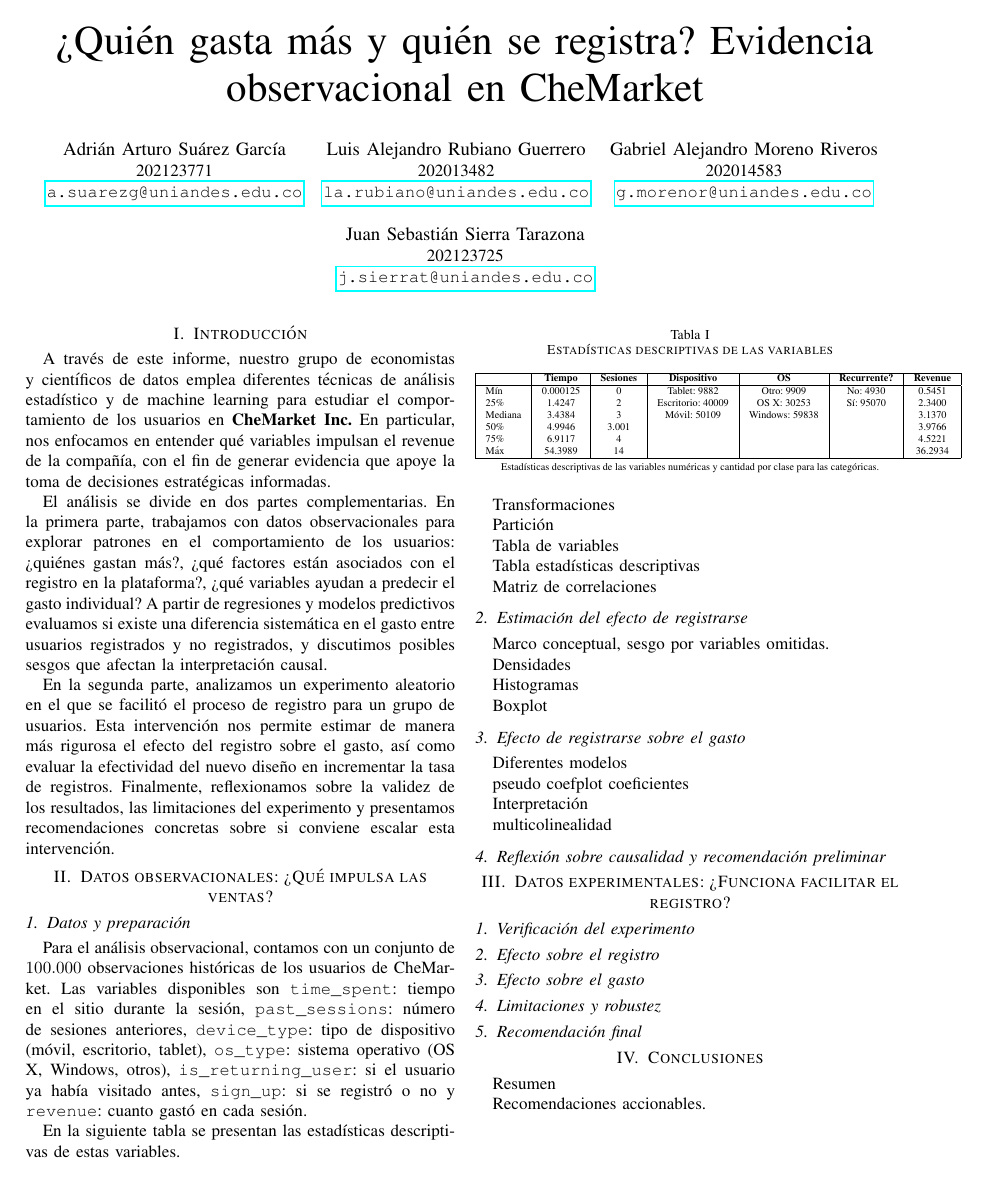
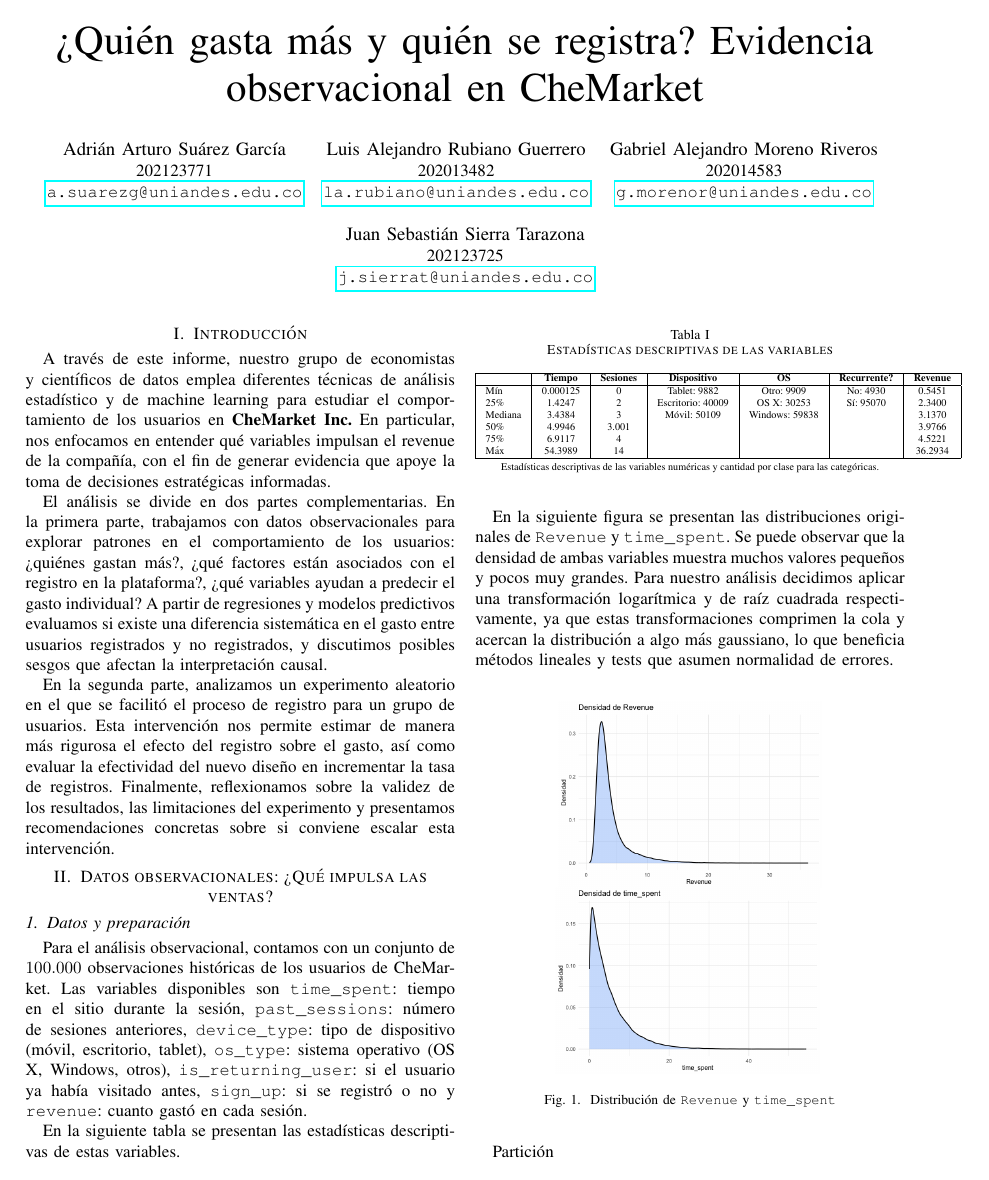
Before and after one commit to galemori/Taller1-CheMarket-Inc, a LaTeX paper (document/Informe/informe_equipo_06.tex): the whole page before the commit and page 1 of 2 after it. Compiled offline with pdfLaTeX; a missing font is replaced by an installed copy or a similar font; a LaTeX package or settings file that is missing is left out.

Commit message:
Added graphs

```diff
--- a/document/Informe/informe_equipo_06.tex
+++ b/document/Informe/informe_equipo_06.tex
@@ -90,15 +90,25 @@
 
 \end{table}
 
-Transformaciones
+En la siguiente figura se presentan las distribuciones originales de \texttt{Revenue} y \texttt{time\_spent}.
+Se puede observar que la densidad de ambas variables muestra muchos valores pequeños y pocos muy grandes.
+Para nuestro análisis decidimos aplicar una transformación logarítmica y de raíz cuadrada respectivamente,
+ya que estas transformaciones comprimen la cola y acercan la distribución a algo más gaussiano,
+lo que beneficia métodos lineales y tests que asumen normalidad de errores.
+
+
+\begin{figure}[H]
+    \centering
+    \includegraphics[width=0.3\textwidth]{figures/revenueA.png}
+
+    \includegraphics[width=0.3\textwidth]{figures/timespentA.png}
+    \caption{Distribución de \texttt{Revenue} y \texttt{time\_spent}}
+    \label{fig:distribucion}
+\end{figure}
+
 
 Partición
 
-Tabla de variables
-
-Tabla estadísticas descriptivas
-
-Matriz de correlaciones
 
 \subsection{Estimación del efecto de registrarse}
 
```
Also changed, not shown: document/Informe/figures/RevenueA.png (renamed from figures/Revenue_A.png), document/Informe/figures/timespentA.png (renamed from figures/time_spent_A.png), document/Informe/informe_equipo_06.pdf, 5 other files.
